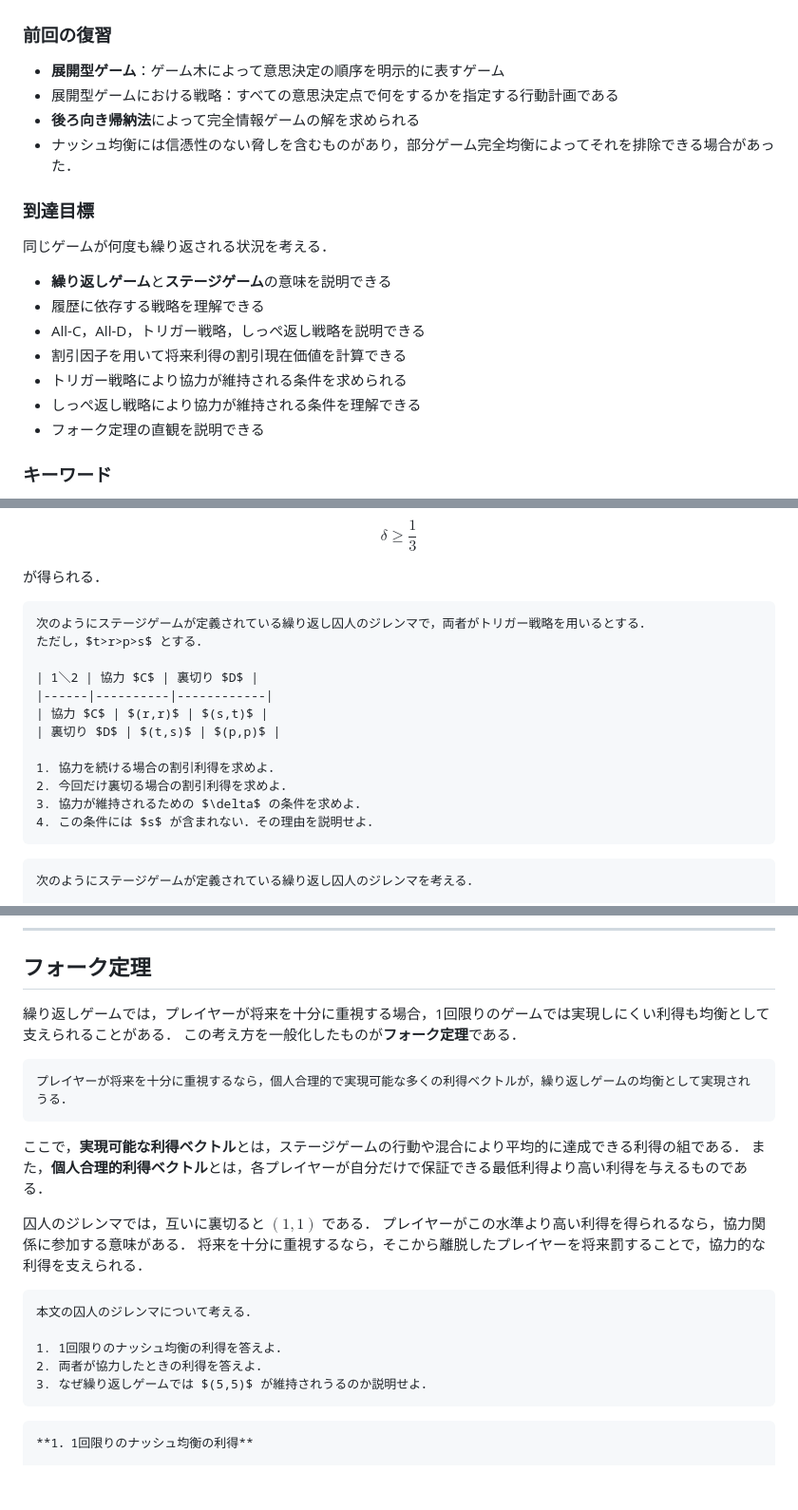
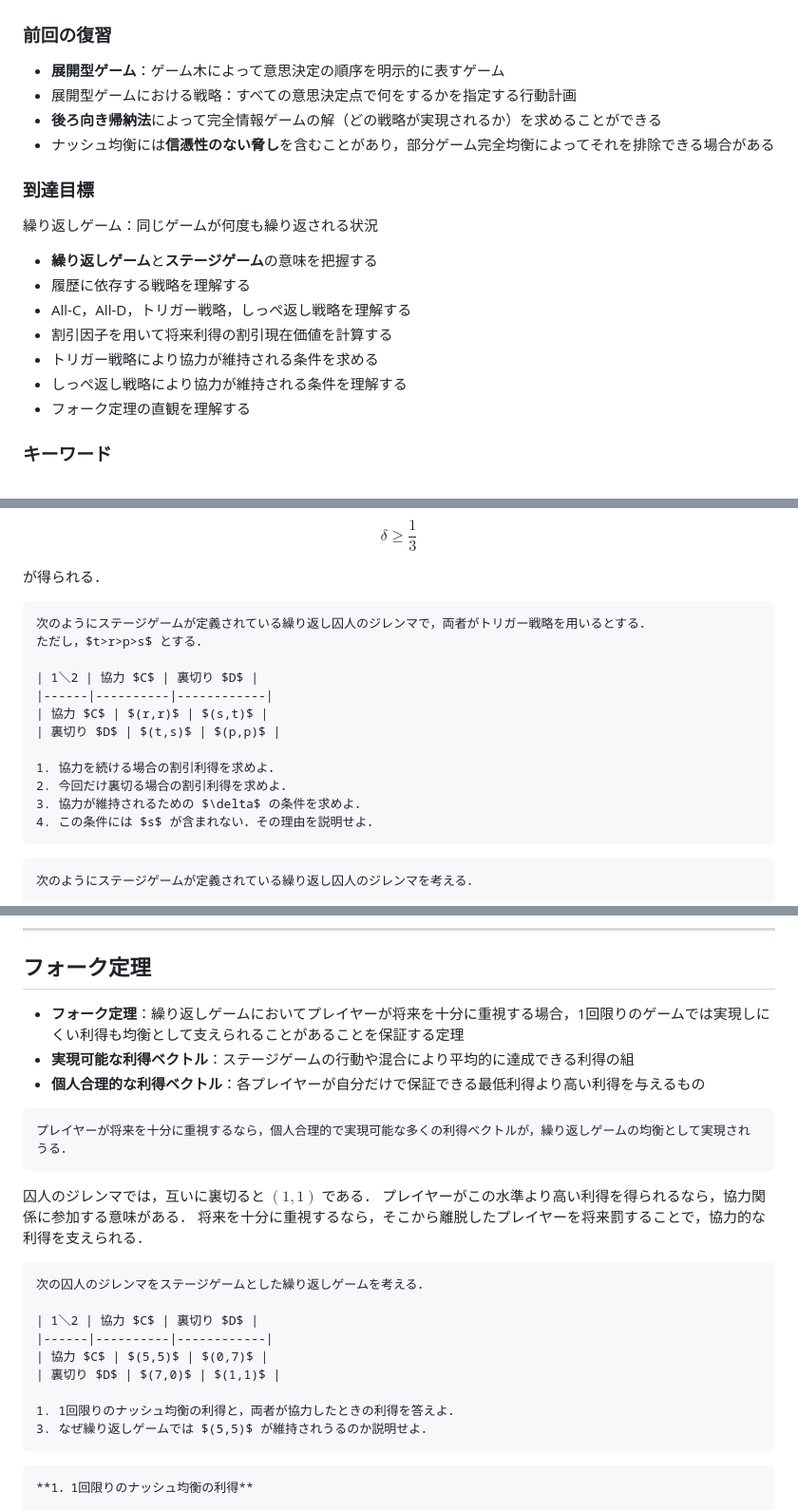
Before and after one commit to k16kgw/Class_Josai_GameTheory, a Markdown page: contents/9_repeated_game.md, 3 parts joined by grey strips. Shown at 95% size. Rendered like a GitHub page; blank space fills up the shorter version.

````diff
--- a/contents/9_repeated_game.md
+++ b/contents/9_repeated_game.md
@@ -3,21 +3,21 @@
 ### 前回の復習
 
 - **展開型ゲーム**：ゲーム木によって意思決定の順序を明示的に表すゲーム
-- 展開型ゲームにおける戦略：すべての意思決定点で何をするかを指定する行動計画である
-- **後ろ向き帰納法**によって完全情報ゲームの解を求められる
-- ナッシュ均衡には信憑性のない脅しを含むものがあり，部分ゲーム完全均衡によってそれを排除できる場合があった．
+- 展開型ゲームにおける戦略：すべての意思決定点で何をするかを指定する行動計画
+- **後ろ向き帰納法**によって完全情報ゲームの解（どの戦略が実現されるか）を求めることができる
+- ナッシュ均衡には**信憑性のない脅し**を含むことがあり，部分ゲーム完全均衡によってそれを排除できる場合がある
 
 ### 到達目標
 
-同じゲームが何度も繰り返される状況を考える．
+繰り返しゲーム：同じゲームが何度も繰り返される状況
 
-- **繰り返しゲーム**と**ステージゲーム**の意味を説明できる
-- 履歴に依存する戦略を理解できる
-- All-C，All-D，トリガー戦略，しっぺ返し戦略を説明できる
-- 割引因子を用いて将来利得の割引現在価値を計算できる
-- トリガー戦略により協力が維持される条件を求められる
-- しっぺ返し戦略により協力が維持される条件を理解できる
-- フォーク定理の直観を説明できる
+- **繰り返しゲーム**と**ステージゲーム**の意味を把握する
+- 履歴に依存する戦略を理解する
+- All-C，All-D，トリガー戦略，しっぺ返し戦略を理解する
+- 割引因子を用いて将来利得の割引現在価値を計算する
+- トリガー戦略により協力が維持される条件を求める
+- しっぺ返し戦略により協力が維持される条件を理解する
+- フォーク定理の直観を理解する
 
 ### キーワード
 
@@ -296,7 +300,7 @@ $$
 
 が得られる．
 
-```{note} 演習3：トリガー戦略の条件
+```{note} 演習2：トリガー戦略の条件
 次のようにステージゲームが定義されている繰り返し囚人のジレンマで，両者がトリガー戦略を用いるとする．
 ただし，$t>r>p>s$ とする．
 
@@ -311,7 +315,7 @@ $$
 4. この条件には $s$ が含まれない．その理由を説明せよ．
 ```
 <!--
-```{dropdown} <span style="color:red">演習3 解答例</span>
+```{dropdown} <span style="color:red">演習2 解答例</span>
 **1．協力を続ける場合**
 
 毎回$r$を得るので，
@@ -649,25 +653,27 @@ $$
 
 ## フォーク定理
 
-繰り返しゲームでは，プレイヤーが将来を十分に重視する場合，1回限りのゲームでは実現しにくい利得も均衡として支えられることがある．
-この考え方を一般化したものが**フォーク定理**である．
+- **フォーク定理**：繰り返しゲームにおいてプレイヤーが将来を十分に重視する場合，1回限りのゲームでは実現しにくい利得も均衡として支えられることがあることを保証する定理
+- **実現可能な利得ベクトル**：ステージゲームの行動や混合により平均的に達成できる利得の組
+- **個人合理的な利得ベクトル**：各プレイヤーが自分だけで保証できる最低利得より高い利得を与えるもの
 
 ```{tip} フォーク定理
 プレイヤーが将来を十分に重視するなら，個人合理的で実現可能な多くの利得ベクトルが，繰り返しゲームの均衡として実現されうる．
 ```
-
-ここで，**実現可能な利得ベクトル**とは，ステージゲームの行動や混合により平均的に達成できる利得の組である．
-また，**個人合理的利得ベクトル**とは，各プレイヤーが自分だけで保証できる最低利得より高い利得を与えるものである．
 
 囚人のジレンマでは，互いに裏切ると $(1,1)$ である．
 プレイヤーがこの水準より高い利得を得られるなら，協力関係に参加する意味がある．
 将来を十分に重視するなら，そこから離脱したプレイヤーを将来罰することで，協力的な利得を支えられる．
 
 ```{note} 演習5：フォーク定理
-本文の囚人のジレンマについて考える．
+次の囚人のジレンマをステージゲームとした繰り返しゲームを考える．
 
-1. 1回限りのナッシュ均衡の利得を答えよ．
-2. 両者が協力したときの利得を答えよ．
+| 1＼2 | 協力 $C$ | 裏切り $D$ |
+|------|----------|------------|
+| 協力 $C$ | $(5,5)$ | $(0,7)$ |
+| 裏切り $D$ | $(7,0)$ | $(1,1)$ |
+
+1. 1回限りのナッシュ均衡の利得と，両者が協力したときの利得を答えよ．
 3. なぜ繰り返しゲームでは $(5,5)$ が維持されうるのか説明せよ．
 ```
 
````
Also changed, not shown: other parts of contents/9_repeated_game.md (+16 -12 lines).
